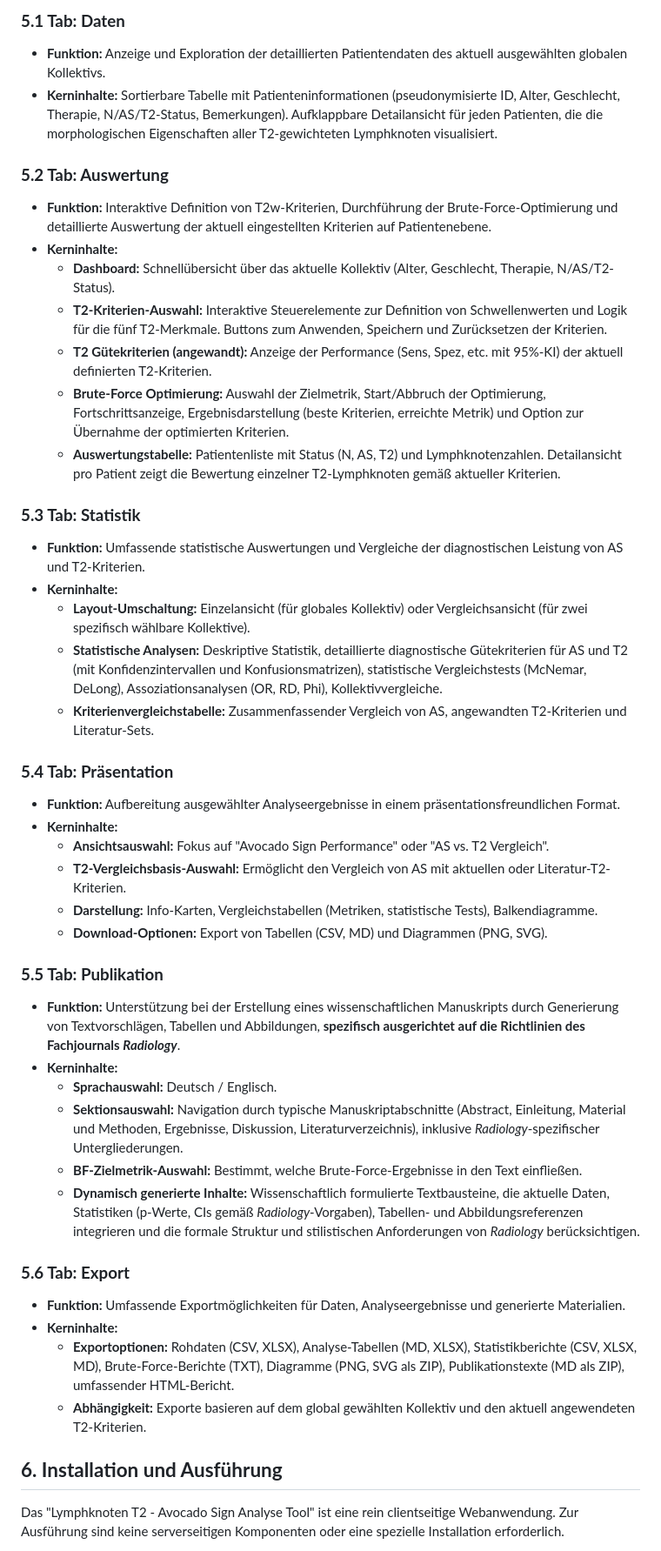
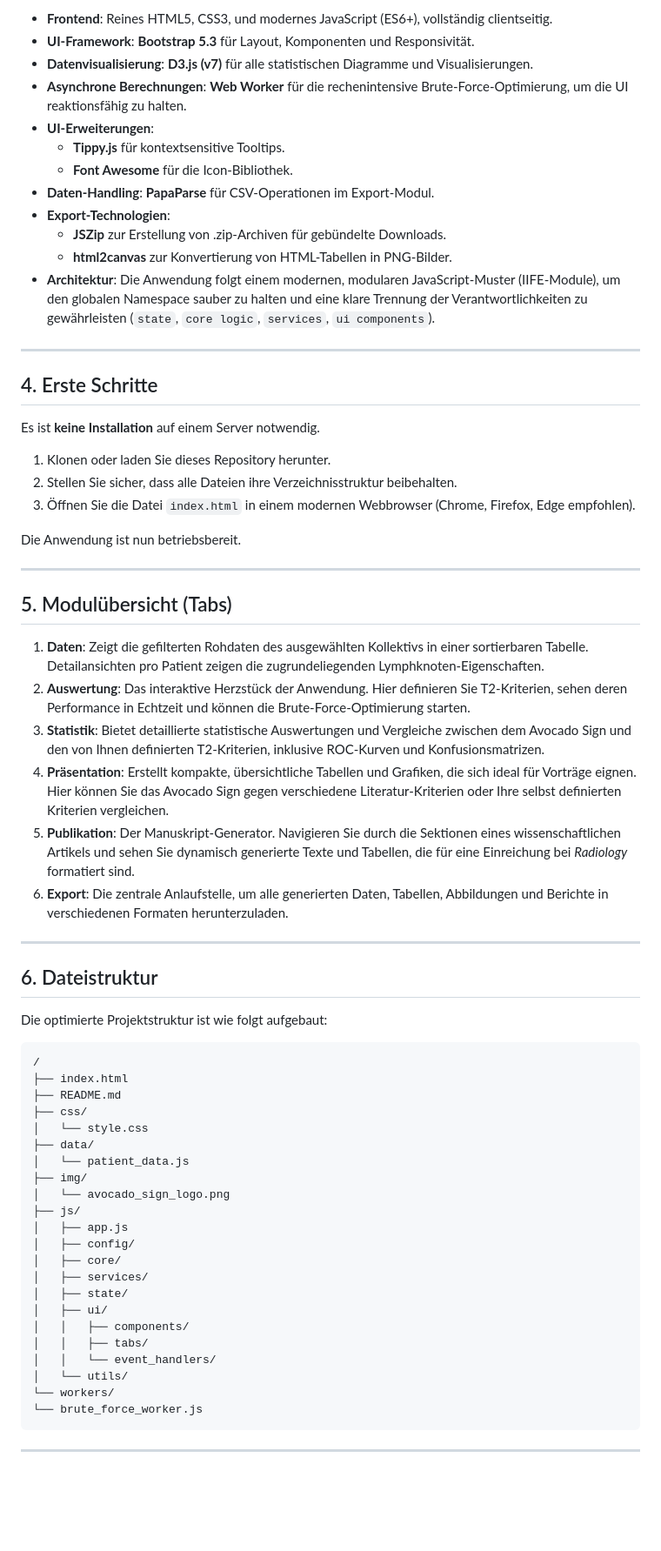
Before and after one commit to mlurz92/AvocadoSign-Optimized, a Markdown page: README.md, the part around the change printed below. Shown: that part at 87% size. Rendered like a GitHub page; blank space fills up the shorter version.

````diff
--- a/README.md
+++ b/README.md
@@ -47,53 +56,70 @@ Die Anwendung ist in mehrere thematische Module (Tabs) gegliedert:
 
-### **5.1 Tab: Daten**
+* **Frontend**: Reines HTML5, CSS3, und modernes JavaScript (ES6+), vollständig clientseitig.
+* **UI-Framework**: **Bootstrap 5.3** für Layout, Komponenten und Responsivität.
+* **Datenvisualisierung**: **D3.js (v7)** für alle statistischen Diagramme und Visualisierungen.
+* **Asynchrone Berechnungen**: **Web Worker** für die rechenintensive Brute-Force-Optimierung, um die UI reaktionsfähig zu halten.
+* **UI-Erweiterungen**:
+    * **Tippy.js** für kontextsensitive Tooltips.
+    * **Font Awesome** für die Icon-Bibliothek.
+* **Daten-Handling**: **PapaParse** für CSV-Operationen im Export-Modul.
+* **Export-Technologien**:
+    * **JSZip** zur Erstellung von .zip-Archiven für gebündelte Downloads.
+    * **html2canvas** zur Konvertierung von HTML-Tabellen in PNG-Bilder.
+* **Architektur**: Die Anwendung folgt einem modernen, modularen JavaScript-Muster (IIFE-Module), um den globalen Namespace sauber zu halten und eine klare Trennung der Verantwortlichkeiten zu gewährleisten (`state`, `core logic`, `services`, `ui components`).
 
-* **Funktion:** Anzeige und Exploration der detaillierten Patientendaten des aktuell ausgewählten globalen Kollektivs.
-* **Kerninhalte:** Sortierbare Tabelle mit Patienteninformationen (pseudonymisierte ID, Alter, Geschlecht, Therapie, N/AS/T2-Status, Bemerkungen). Aufklappbare Detailansicht für jeden Patienten, die die morphologischen Eigenschaften aller T2-gewichteten Lymphknoten visualisiert.
+---
 
-### **5.2 Tab: Auswertung**
+## 4. Erste Schritte
 
-* **Funktion:** Interaktive Definition von T2w-Kriterien, Durchführung der Brute-Force-Optimierung und detaillierte Auswertung der aktuell eingestellten Kriterien auf Patientenebene.
-* **Kerninhalte:**
-  * **Dashboard:** Schnellübersicht über das aktuelle Kollektiv (Alter, Geschlecht, Therapie, N/AS/T2-Status).
-  * **T2-Kriterien-Auswahl:** Interaktive Steuerelemente zur Definition von Schwellenwerten und Logik für die fünf T2-Merkmale. Buttons zum Anwenden, Speichern und Zurücksetzen der Kriterien.
-  * **T2 Gütekriterien (angewandt):** Anzeige der Performance (Sens, Spez, etc. mit 95%-KI) der aktuell definierten T2-Kriterien.
-  * **Brute-Force Optimierung:** Auswahl der Zielmetrik, Start/Abbruch der Optimierung, Fortschrittsanzeige, Ergebnisdarstellung (beste Kriterien, erreichte Metrik) und Option zur Übernahme der optimierten Kriterien.
-  * **Auswertungstabelle:** Patientenliste mit Status (N, AS, T2) und Lymphknotenzahlen. Detailansicht pro Patient zeigt die Bewertung einzelner T2-Lymphknoten gemäß aktueller Kriterien.
+Es ist **keine Installation** auf einem Server notwendig.
 
-### **5.3 Tab: Statistik**
+1.  Klonen oder laden Sie dieses Repository herunter.
+2.  Stellen Sie sicher, dass alle Dateien ihre Verzeichnisstruktur beibehalten.
+3.  Öffnen Sie die Datei `index.html` in einem modernen Webbrowser (Chrome, Firefox, Edge empfohlen).
 
-* **Funktion:** Umfassende statistische Auswertungen und Vergleiche der diagnostischen Leistung von AS und T2-Kriterien.
-* **Kerninhalte:**
-  * **Layout-Umschaltung:** Einzelansicht (für globales Kollektiv) oder Vergleichsansicht (für zwei spezifisch wählbare Kollektive).
-  * **Statistische Analysen:** Deskriptive Statistik, detaillierte diagnostische Gütekriterien für AS und T2 (mit Konfidenzintervallen und Konfusionsmatrizen), statistische Vergleichstests (McNemar, DeLong), Assoziationsanalysen (OR, RD, Phi), Kollektivvergleiche.
-  * **Kriterienvergleichstabelle:** Zusammenfassender Vergleich von AS, angewandten T2-Kriterien und Literatur-Sets.
+Die Anwendung ist nun betriebsbereit.
 
-### **5.4 Tab: Präsentation**
+---
 
-* **Funktion:** Aufbereitung ausgewählter Analyseergebnisse in einem präsentationsfreundlichen Format.
-* **Kerninhalte:**
-  * **Ansichtsauswahl:** Fokus auf "Avocado Sign Performance" oder "AS vs. T2 Vergleich".
-  * **T2-Vergleichsbasis-Auswahl:** Ermöglicht den Vergleich von AS mit aktuellen oder Literatur-T2-Kriterien.
-  * **Darstellung:** Info-Karten, Vergleichstabellen (Metriken, statistische Tests), Balkendiagramme.
-  * **Download-Optionen:** Export von Tabellen (CSV, MD) und Diagrammen (PNG, SVG).
+## 5. Modulübersicht (Tabs)
 
-### **5.5 Tab: Publikation**
+1.  **Daten**: Zeigt die gefilterten Rohdaten des ausgewählten Kollektivs in einer sortierbaren Tabelle. Detailansichten pro Patient zeigen die zugrundeliegenden Lymphknoten-Eigenschaften.
+2.  **Auswertung**: Das interaktive Herzstück der Anwendung. Hier definieren Sie T2-Kriterien, sehen deren Performance in Echtzeit und können die Brute-Force-Optimierung starten.
+3.  **Statistik**: Bietet detaillierte statistische Auswertungen und Vergleiche zwischen dem Avocado Sign und den von Ihnen definierten T2-Kriterien, inklusive ROC-Kurven und Konfusionsmatrizen.
+4.  **Präsentation**: Erstellt kompakte, übersichtliche Tabellen und Grafiken, die sich ideal für Vorträge eignen. Hier können Sie das Avocado Sign gegen verschiedene Literatur-Kriterien oder Ihre selbst definierten Kriterien vergleichen.
+5.  **Publikation**: Der Manuskript-Generator. Navigieren Sie durch die Sektionen eines wissenschaftlichen Artikels und sehen Sie dynamisch generierte Texte und Tabellen, die für eine Einreichung bei *Radiology* formatiert sind.
+6.  **Export**: Die zentrale Anlaufstelle, um alle generierten Daten, Tabellen, Abbildungen und Berichte in verschiedenen Formaten herunterzuladen.
 
-* **Funktion:** Unterstützung bei der Erstellung eines wissenschaftlichen Manuskripts durch Generierung von Textvorschlägen, Tabellen und Abbildungen, **spezifisch ausgerichtet auf die Richtlinien des Fachjournals *Radiology***.
-* **Kerninhalte:**
-  * **Sprachauswahl:** Deutsch / Englisch.
-  * **Sektionsauswahl:** Navigation durch typische Manuskriptabschnitte (Abstract, Einleitung, Material und Methoden, Ergebnisse, Diskussion, Literaturverzeichnis), inklusive *Radiology*\-spezifischer Untergliederungen.
-  * **BF-Zielmetrik-Auswahl:** Bestimmt, welche Brute-Force-Ergebnisse in den Text einfließen.
-  * **Dynamisch generierte Inhalte:** Wissenschaftlich formulierte Textbausteine, die aktuelle Daten, Statistiken (p-Werte, CIs gemäß *Radiology*\-Vorgaben), Tabellen- und Abbildungsreferenzen integrieren und die formale Struktur und stilistischen Anforderungen von *Radiology* berücksichtigen.
+---
 
-### **5.6 Tab: Export**
+## 6. Dateistruktur
 
-* **Funktion:** Umfassende Exportmöglichkeiten für Daten, Analyseergebnisse und generierte Materialien.
-* **Kerninhalte:**
-  * **Exportoptionen:** Rohdaten (CSV, XLSX), Analyse-Tabellen (MD, XLSX), Statistikberichte (CSV, XLSX, MD), Brute-Force-Berichte (TXT), Diagramme (PNG, SVG als ZIP), Publikationstexte (MD als ZIP), umfassender HTML-Bericht.
-  * **Abhängigkeit:** Exporte basieren auf dem global gewählten Kollektiv und den aktuell angewendeten T2-Kriterien.
+Die optimierte Projektstruktur ist wie folgt aufgebaut:
 
-## **6\. Installation und Ausführung**
+```
+/
+├── index.html
+├── README.md
+├── css/
+│   └── style.css
+├── data/
+│   └── patient_data.js
+├── img/
+│   └── avocado_sign_logo.png
+├── js/
+│   ├── app.js
+│   ├── config/
+│   ├── core/
+│   ├── services/
+│   ├── state/
+│   ├── ui/
+│   │   ├── components/
+│   │   ├── tabs/
+│   │   └── event_handlers/
+│   └── utils/
+└── workers/
+└── brute_force_worker.js
+```
 
-Das "Lymphknoten T2 \- Avocado Sign Analyse Tool" ist eine rein clientseitige Webanwendung. Zur Ausführung sind keine serverseitigen Komponenten oder eine spezielle Installation erforderlich.
+---
 
````
Also changed, not shown: other parts of README.md (+46 -56 lines).
